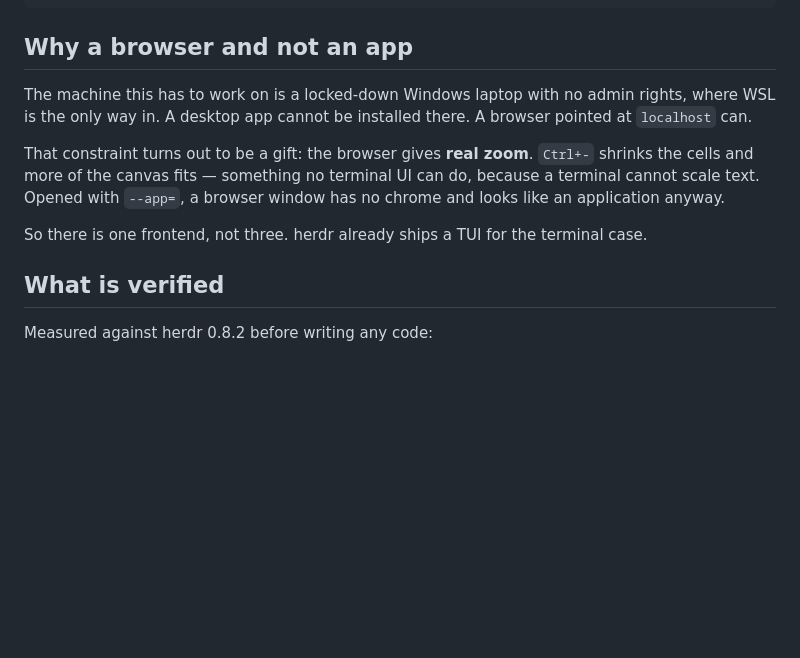
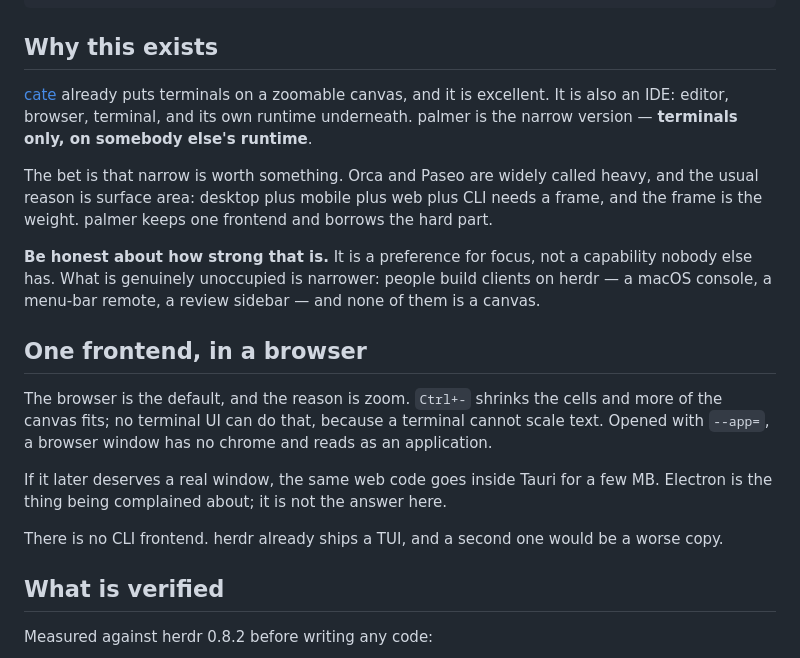
Before and after one commit to maengyo/palmar, a Markdown page: README.md, the part around the change. Drawn GitHub-style; blank space fills up the shorter version.

Commit message:
Restate why palmer exists, without the constraint that is gone
The locked-down work machine was the strongest argument for this project and
it no longer applies. What remains is a preference for a narrow tool over an
IDE, plus the one thing that is actually unoccupied: nobody has built a
canvas client on herdr.

That is a weaker case and the README now says so in those words. A plan that
quietly keeps a justification after its premise is withdrawn is how projects
end up unable to explain themselves.

Co-Authored-By: Claude Opus 5 <noreply@anthropic.com>

````diff
--- a/README.md
+++ b/README.md
@@ -26,18 +26,31 @@ palmer is a **client** — the part herdr deliberately leaves to you.
 └───────────────────────────────┘
 ```
 
-## Why a browser and not an app
+## Why this exists
 
-The machine this has to work on is a locked-down Windows laptop with no admin rights,
-where WSL is the only way in. A desktop app cannot be installed there. A browser pointed
-at `localhost` can.
+[cate](https://github.com/0-AI-UG/cate) already puts terminals on a zoomable canvas, and
+it is excellent. It is also an IDE: editor, browser, terminal, and its own runtime
+underneath. palmer is the narrow version — **terminals only, on somebody else's runtime**.
 
-That constraint turns out to be a gift: the browser gives **real zoom**. `Ctrl+-` shrinks
-the cells and more of the canvas fits — something no terminal UI can do, because a
-terminal cannot scale text. Opened with `--app=`, a browser window has no chrome and
-looks like an application anyway.
+The bet is that narrow is worth something. Orca and Paseo are widely called heavy, and
+the usual reason is surface area: desktop plus mobile plus web plus CLI needs a frame,
+and the frame is the weight. palmer keeps one frontend and borrows the hard part.
 
-So there is one frontend, not three. herdr already ships a TUI for the terminal case.
+**Be honest about how strong that is.** It is a preference for focus, not a capability
+nobody else has. What is genuinely unoccupied is narrower: people build clients on herdr
+— a macOS console, a menu-bar remote, a review sidebar — and none of them is a canvas.
+
+## One frontend, in a browser
+
+The browser is the default, and the reason is zoom. `Ctrl+-` shrinks the cells and more
+of the canvas fits; no terminal UI can do that, because a terminal cannot scale text.
+Opened with `--app=`, a browser window has no chrome and reads as an application.
+
+If it later deserves a real window, the same web code goes inside Tauri for a few MB.
+Electron is the thing being complained about; it is not the answer here.
+
+There is no CLI frontend. herdr already ships a TUI, and a second one would be a worse
+copy.
 
 ## What is verified
 
````
Also changed, not shown: AGENTS.md (+6 -4 lines).
